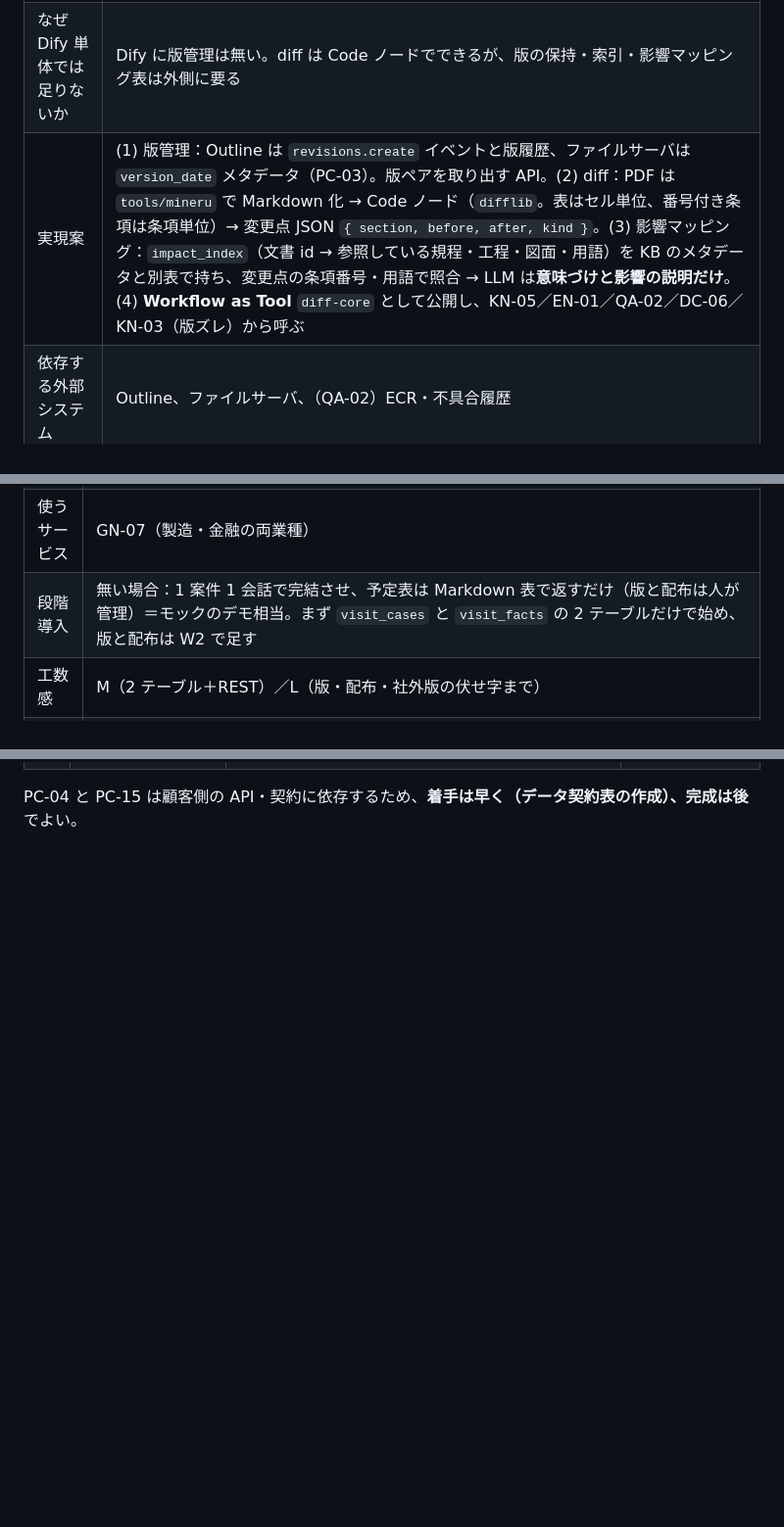
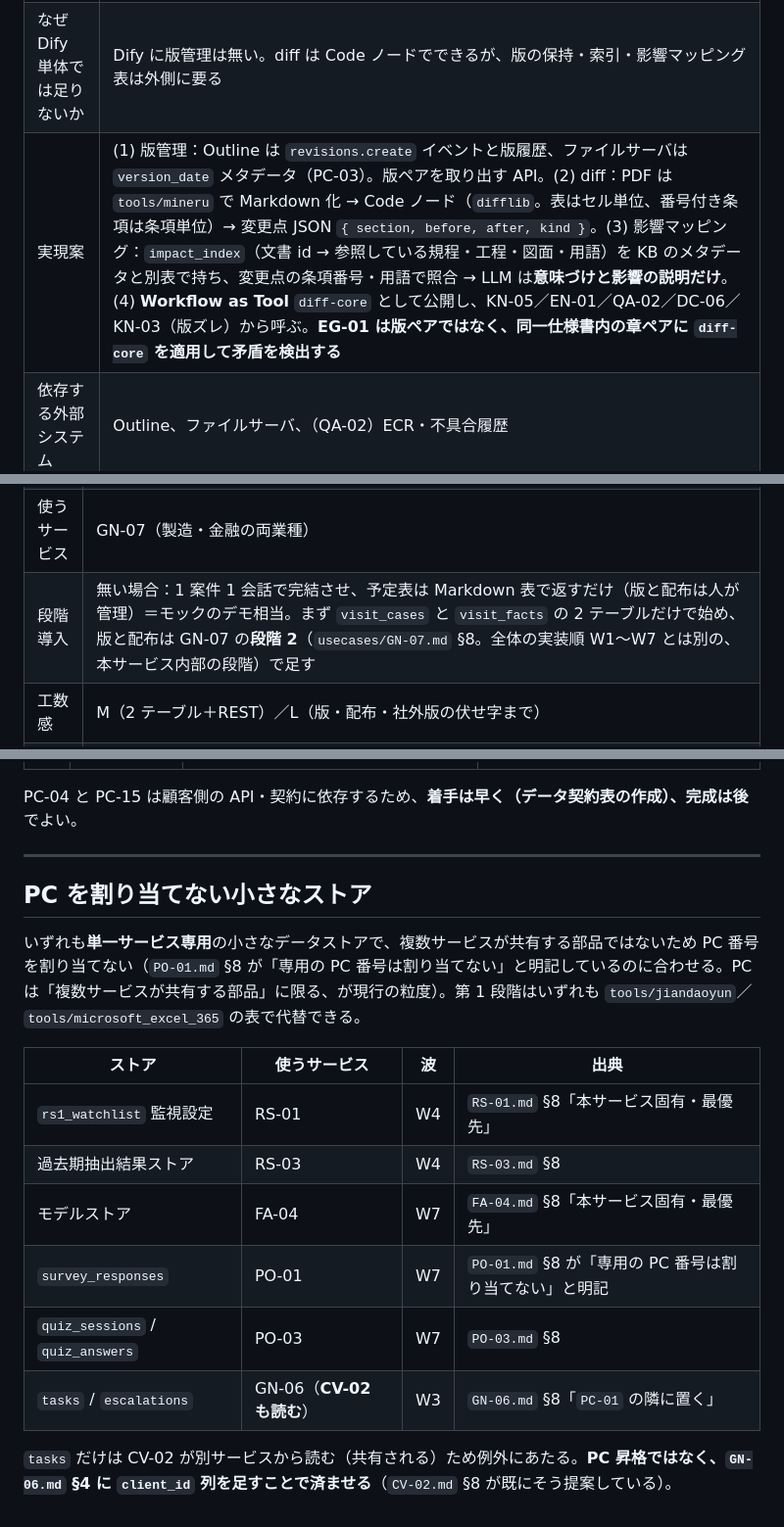
Before and after one commit to shoulang0729/dify, a Markdown page: docs/dify/platform-components.md, 3 parts joined by grey strips. Shown at 98% size. GitHub-like rendering; blank space fills up the shorter version.

```diff
--- a/docs/dify/platform-components.md
+++ b/docs/dify/platform-components.md
@@ -163,7 +163,7 @@ Dify のアプリ（Chatflow／Workflow）だけでは成立しない部分を
 |---|---|
 | 目的 | 文書の**版管理**・機械的な **diff**・**影響範囲マッピング**（変わった箇所 → 影響する社内文書・工程）を共通化する。KN-05／EN-01／QA-02 の本体 |
 | なぜ Dify 単体では足りないか | Dify に版管理は無い。diff は Code ノードでできるが、版の保持・索引・影響マッピング表は外側に要る |
-| 実現案 | (1) 版管理：Outline は `revisions.create` イベントと版履歴、ファイルサーバは `version_date` メタデータ（PC-03）。版ペアを取り出す API。(2) diff：PDF は `tools/mineru` で Markdown 化 → Code ノード（`difflib`。表はセル単位、番号付き条項は条項単位）→ 変更点 JSON `{ section, before, after, kind }`。(3) 影響マッピング：`impact_index`（文書 id → 参照している規程・工程・図面・用語）を KB のメタデータと別表で持ち、変更点の条項番号・用語で照合 → LLM は**意味づけと影響の説明だけ**。(4) **Workflow as Tool** `diff-core` として公開し、KN-05／EN-01／QA-02／DC-06／KN-03（版ズレ）から呼ぶ |
+| 実現案 | (1) 版管理：Outline は `revisions.create` イベントと版履歴、ファイルサーバは `version_date` メタデータ（PC-03）。版ペアを取り出す API。(2) diff：PDF は `tools/mineru` で Markdown 化 → Code ノード（`difflib`。表はセル単位、番号付き条項は条項単位）→ 変更点 JSON `{ section, before, after, kind }`。(3) 影響マッピング：`impact_index`（文書 id → 参照している規程・工程・図面・用語）を KB のメタデータと別表で持ち、変更点の条項番号・用語で照合 → LLM は**意味づけと影響の説明だけ**。(4) **Workflow as Tool** `diff-core` として公開し、KN-05／EN-01／QA-02／DC-06／KN-03（版ズレ）から呼ぶ。**EG-01 は版ペアではなく、同一仕様書内の章ペアに `diff-core` を適用して矛盾を検出する** |
 | 依存する外部システム | Outline、ファイルサーバ、（QA-02）ECR・不具合履歴 |
 | 使うサービス | EN-01 KN-05 QA-02 KN-03 DC-06 DC-07（過去契約との差） |
 | 段階導入 | 無い場合：2 ファイルをアップロードして Code で diff（EN-01 の diff 型はこれで動く）。影響マッピングは LLM 推定＋【要確認】 |
@@ -252,7 +252,7 @@ Dify のアプリ（Chatflow／Workflow）だけでは成立しない部分を
 | 代替案 | 既存の BPMS／ワークフロー製品に「出張申請」があるなら、案件と事実をそちらに寄せて PC-18 は版と配布だけを持つ。二重管理を避けられる |
 | 依存する外部システム | SSO（PC-02）／M365 カレンダー・メール（PC-04）／社用車予約／ホテル手配 |
 | 使うサービス | GN-07（製造・金融の両業種） |
-| 段階導入 | 無い場合：1 案件 1 会話で完結させ、予定表は Markdown 表で返すだけ（版と配布は人が管理）＝モックのデモ相当。まず `visit_cases` と `visit_facts` の 2 テーブルだけで始め、版と配布は W2 で足す |
+| 段階導入 | 無い場合：1 案件 1 会話で完結させ、予定表は Markdown 表で返すだけ（版と配布は人が管理）＝モックのデモ相当。まず `visit_cases` と `visit_facts` の 2 テーブルだけで始め、版と配布は GN-07 の**段階 2**（`usecases/GN-07.md` §8。全体の実装順 W1〜W7 とは別の、本サービス内部の段階）で足す |
 | 工数感 | M（2 テーブル＋REST）／L（版・配布・社外版の伏せ字まで） |
 | リスク | 事実の重複投入（同じ変更が秘書室メールとチャットの両方から来る）→ `source_ref` で冪等に／相手方の個人情報の保持期間（PIPL・PC-10）／案件が長期化したときの版の増殖 |
 
@@ -302,2 +308,19 @@ Dify のアプリ（Chatflow／Workflow）だけでは成立しない部分を
 
 PC-04 と PC-15 は顧客側の API・契約に依存するため、**着手は早く（データ契約表の作成）、完成は後**でよい。
+
+---
+
+## PC を割り当てない小さなストア
+
+いずれも**単一サービス専用**の小さなデータストアで、複数サービスが共有する部品ではないため PC 番号を割り当てない（`PO-01.md` §8 が「専用の PC 番号は割り当てない」と明記しているのに合わせる。PC は「複数サービスが共有する部品」に限る、が現行の粒度）。第 1 段階はいずれも `tools/jiandaoyun`／`tools/microsoft_excel_365` の表で代替できる。
+
+| ストア | 使うサービス | 波 | 出典 |
+|---|---|---|---|
+| `rs1_watchlist` 監視設定 | RS-01 | W4 | `RS-01.md` §8「本サービス固有・最優先」 |
+| 過去期抽出結果ストア | RS-03 | W4 | `RS-03.md` §8 |
+| モデルストア | FA-04 | W7 | `FA-04.md` §8「本サービス固有・最優先」 |
+| `survey_responses` | PO-01 | W7 | `PO-01.md` §8 が「専用の PC 番号は割り当てない」と明記 |
+| `quiz_sessions` / `quiz_answers` | PO-03 | W7 | `PO-03.md` §8 |
+| `tasks` / `escalations` | GN-06（**CV-02 も読む**） | W3 | `GN-06.md` §8「`PC-01` の隣に置く」 |
+
+`tasks` だけは CV-02 が別サービスから読む（共有される）ため例外にあたる。**PC 昇格ではなく、`GN-06.md` §4 に `client_id` 列を足すことで済ませる**（`CV-02.md` §8 が既にそう提案している）。
```
Also changed, not shown: other parts of docs/dify/platform-components.md (+26 -20 lines), 1 other file.
